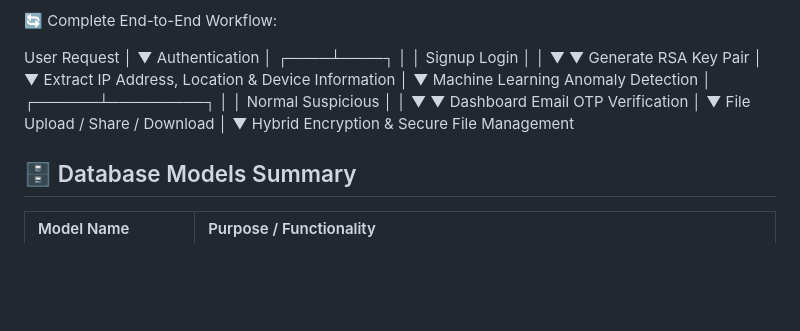
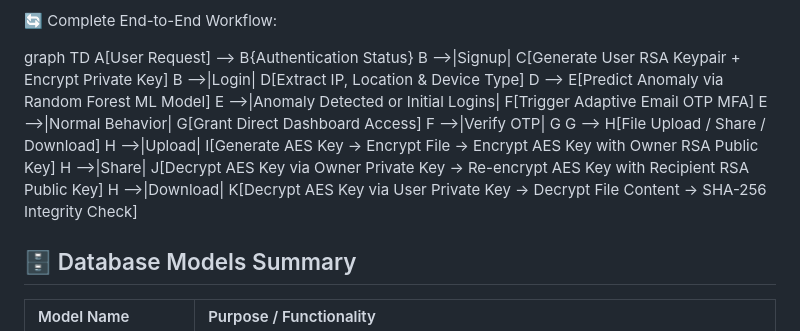
Before and after one commit to mughalbilal08/AI-Powered-Anomaly-Detection-Secure-Hybrid-Cryptographic-File-Storage-Platform, a Markdown page: README.md, the part around the change. Rendered like a GitHub page; blank space fills up the shorter version.

```diff
--- a/README.md
+++ b/README.md
@@ -40,36 +40,18 @@ Chart.js
 
 🔄 Complete End-to-End Workflow:
 
-User Request
-      │
-      ▼
-Authentication
-      │
- ┌────┴────┐
- │         │
-Signup   Login
- │         │
- ▼         ▼
-Generate RSA Key Pair
-          │
-          ▼
-Extract IP Address, Location & Device Information
-          │
-          ▼
-Machine Learning Anomaly Detection
-          │
-   ┌──────┴─────────┐
-   │                │
-Normal          Suspicious
-   │                │
-   ▼                ▼
-Dashboard      Email OTP Verification
-        │
-        ▼
-File Upload / Share / Download
-        │
-        ▼
-Hybrid Encryption & Secure File Management
+graph TD
+    A[User Request] --> B{Authentication Status}
+    B -->|Signup| C[Generate User RSA Keypair + Encrypt Private Key]
+    B -->|Login| D[Extract IP, Location & Device Type]
+    D --> E[Predict Anomaly via Random Forest ML Model]
+    E -->|Anomaly Detected or Initial Logins| F[Trigger Adaptive Email OTP MFA]
+    E -->|Normal Behavior| G[Grant Direct Dashboard Access]
+    F -->|Verify OTP| G
+    G --> H[File Upload / Share / Download]
+    H -->|Upload| I[Generate AES Key -> Encrypt File -> Encrypt AES Key with Owner RSA Public Key]
+    H -->|Share| J[Decrypt AES Key via Owner Private Key -> Re-encrypt AES Key with Recipient RSA Public Key]
+    H -->|Download| K[Decrypt AES Key via User Private Key -> Decrypt File Content -> SHA-256 Integrity Check]
 
 ## 🗄️ Database Models Summary
 
```
